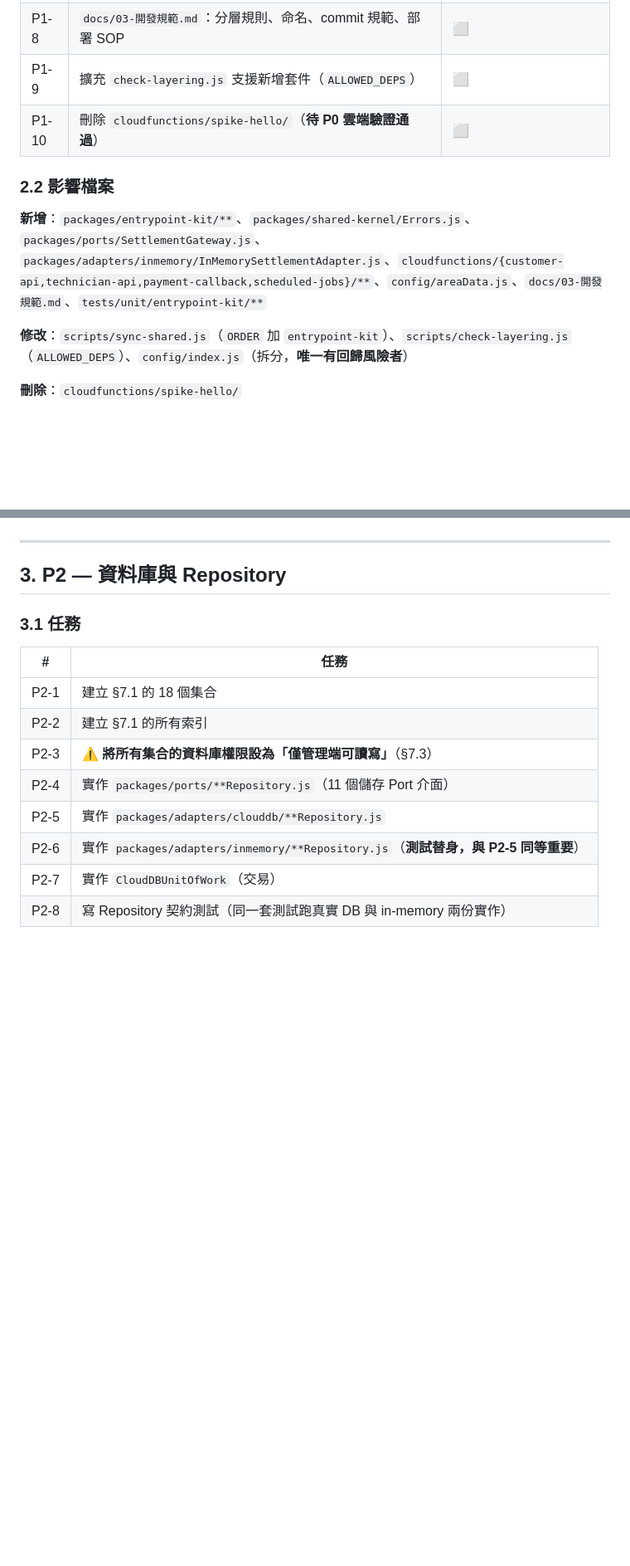
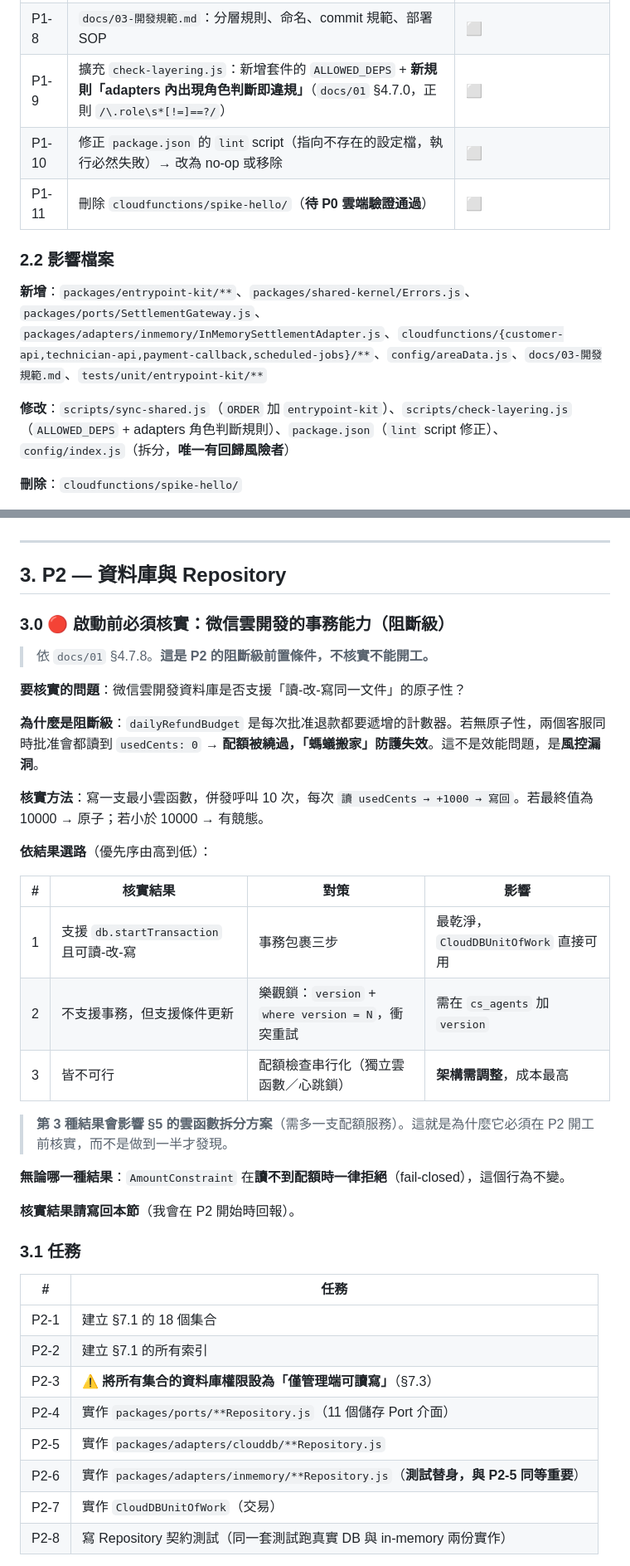
Before and after one commit to nctgitedIvan/repair_svc_app_wb, a Markdown page: docs/02-實施計畫.md, 2 parts joined by grey strips. Shown at 83% size. GitHub-like rendering; blank space fills up the shorter version.

```diff
--- a/docs/02-實施計畫.md
+++ b/docs/02-實施計畫.md
@@ -208,14 +208,15 @@ P5 用 `InMemorySettlementAdapter` 測的是**邏輯正確性**：狀態機對
 | P1-6 | **`SettlementGateway` 介面 + `InMemorySettlementAdapter`**（§0.2：讓 P5 能用 fake 測試金流） | ⬜ |
 | P1-7 | 拆出 `config/areaData.js`（Q3／Q6），`config/index.js` 改為 re-export | ⬜ |
 | P1-8 | `docs/03-開發規範.md`：分層規則、命名、commit 規範、部署 SOP | ⬜ |
-| P1-9 | 擴充 `check-layering.js` 支援新增套件（`ALLOWED_DEPS`） | ⬜ |
-| P1-10 | 刪除 `cloudfunctions/spike-hello/`（**待 P0 雲端驗證通過**） | ⬜ |
+| P1-9 | 擴充 `check-layering.js`：新增套件的 `ALLOWED_DEPS` + **新規則「adapters 內出現角色判斷即違規」**（`docs/01` §4.7.0，正則 `/\.role\s*[!=]==?/`） | ⬜ |
+| P1-10 | 修正 `package.json` 的 `lint` script（指向不存在的設定檔，執行必然失敗）→ 改為 no-op 或移除 | ⬜ |
+| P1-11 | 刪除 `cloudfunctions/spike-hello/`（**待 P0 雲端驗證通過**） | ⬜ |
 
 ### 2.2 影響檔案
 
 **新增**：`packages/entrypoint-kit/**`、`packages/shared-kernel/Errors.js`、`packages/ports/SettlementGateway.js`、`packages/adapters/inmemory/InMemorySettlementAdapter.js`、`cloudfunctions/{customer-api,technician-api,payment-callback,scheduled-jobs}/**`、`config/areaData.js`、`docs/03-開發規範.md`、`tests/unit/entrypoint-kit/**`
 
-**修改**：`scripts/sync-shared.js`（`ORDER` 加 `entrypoint-kit`）、`scripts/check-layering.js`（`ALLOWED_DEPS`）、`config/index.js`（拆分，**唯一有回歸風險者**）
+**修改**：`scripts/sync-shared.js`（`ORDER` 加 `entrypoint-kit`）、`scripts/check-layering.js`（`ALLOWED_DEPS` + adapters 角色判斷規則）、`package.json`（`lint` script 修正）、`config/index.js`（拆分，**唯一有回歸風險者**）
 
 **刪除**：`cloudfunctions/spike-hello/`
 
@@ -238,6 +239,30 @@ P5 用 `InMemorySettlementAdapter` 測的是**邏輯正確性**：狀態機對
 ---
 
 ## 3. P2 — 資料庫與 Repository
+
+### 3.0 🔴 啟動前必須核實：微信雲開發的事務能力（阻斷級）
+
+> 依 `docs/01` §4.7.8。**這是 P2 的阻斷級前置條件，不核實不能開工。**
+
+**要核實的問題**：微信雲開發資料庫是否支援「讀-改-寫同一文件」的原子性？
+
+**為什麼是阻斷級**：`dailyRefundBudget` 是每次批准退款都要遞增的計數器。若無原子性，兩個客服同時批准會都讀到 `usedCents: 0` → **配額被繞過，「螞蟻搬家」防護失效**。這不是效能問題，是**風控漏洞**。
+
+**核實方法**：寫一支最小雲函數，併發呼叫 10 次，每次 `讀 usedCents → +1000 → 寫回`。若最終值為 10000 → 原子；若小於 10000 → 有競態。
+
+**依結果選路**（優先序由高到低）：
+
+| # | 核實結果 | 對策 | 影響 |
+|---|---|---|---|
+| 1 | 支援 `db.startTransaction` 且可讀-改-寫 | 事務包裹三步 | 最乾淨，`CloudDBUnitOfWork` 直接可用 |
+| 2 | 不支援事務，但支援條件更新 | 樂觀鎖：`version` + `where version = N`，衝突重試 | 需在 `cs_agents` 加 `version` |
+| 3 | 皆不可行 | 配額檢查串行化（獨立雲函數／心跳鎖） | **架構需調整**，成本最高 |
+
+> **第 3 種結果會影響 §5 的雲函數拆分方案**（需多一支配額服務）。這就是為什麼它必須在 P2 開工前核實，而不是做到一半才發現。
+
+**無論哪一種結果**：`AmountConstraint` 在**讀不到配額時一律拒絕**（fail-closed），這個行為不變。
+
+**核實結果請寫回本節**（我會在 P2 開始時回報）。
 
 ### 3.1 任務
 
```
Also changed, not shown: other parts of docs/02-實施計畫.md (+3 -0 lines), docs/01-目標架構.md (+64 -15 lines), docs/P1-計畫.md (+16 -4 lines).
